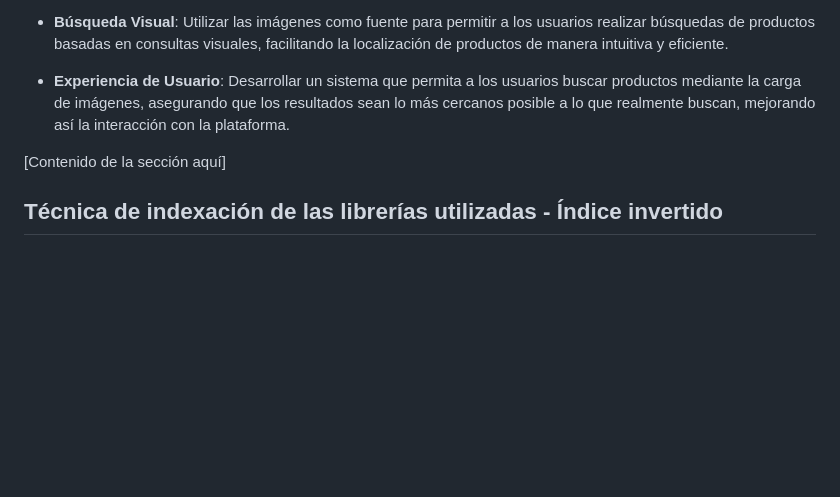
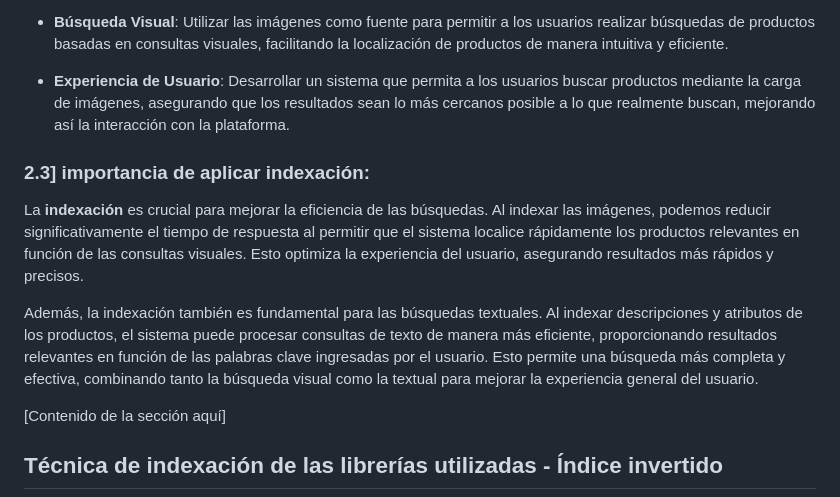
Before and after one commit to OmarUTEC/DataFusionDBll, a Markdown page: README.md, the part around the change. Drawn GitHub-style; blank space fills up the shorter version.

```diff
--- a/README.md
+++ b/README.md
@@ -165,9 +165,14 @@ facilitando la localización de productos de manera intuitiva y eficiente.
 - **Experiencia de Usuario**: Desarrollar un sistema que permita a los usuarios buscar productos mediante la carga de imágenes, asegurando que los resultados
 sean lo más cercanos posible a lo que realmente buscan, mejorando así la interacción con la plataforma.
 
+### 2.3]  importancia de aplicar indexación:
 
+La **indexación** es crucial para mejorar la eficiencia de las búsquedas. Al indexar las imágenes, podemos reducir significativamente el tiempo de respuesta al permitir que el sistema localice rápidamente
+los productos relevantes en función de las consultas visuales. Esto optimiza la experiencia del usuario, asegurando resultados más rápidos y precisos.
 
-
+Además, la indexación también es fundamental para las búsquedas textuales. Al indexar descripciones y atributos de los productos, el sistema puede procesar consultas de texto de manera más eficiente,
+proporcionando resultados relevantes en función de las palabras clave ingresadas por el usuario. Esto permite una búsqueda más completa y efectiva, combinando tanto la búsqueda visual como la textual para mejorar la
+experiencia general del usuario.
 
 
 
```
